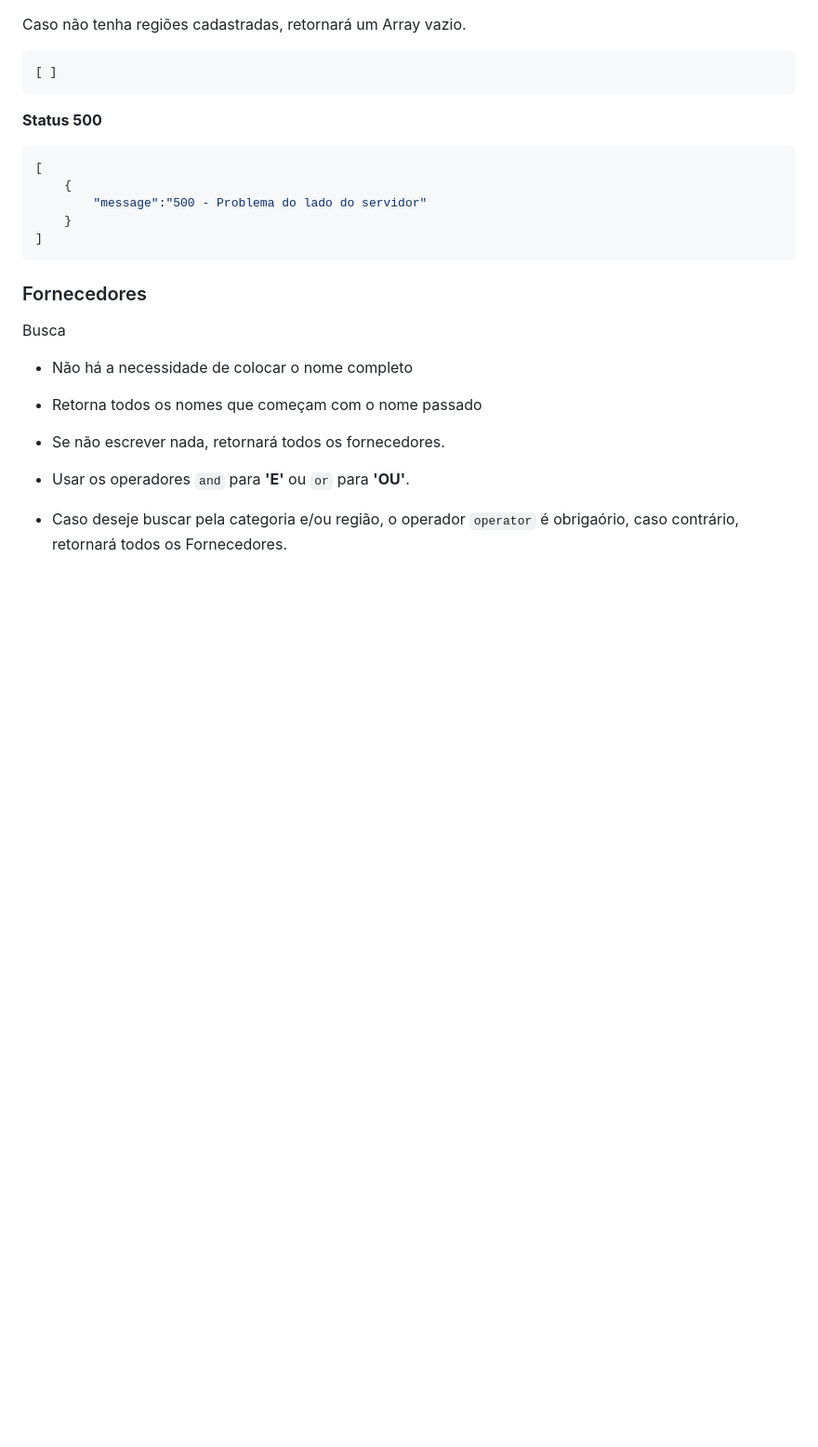
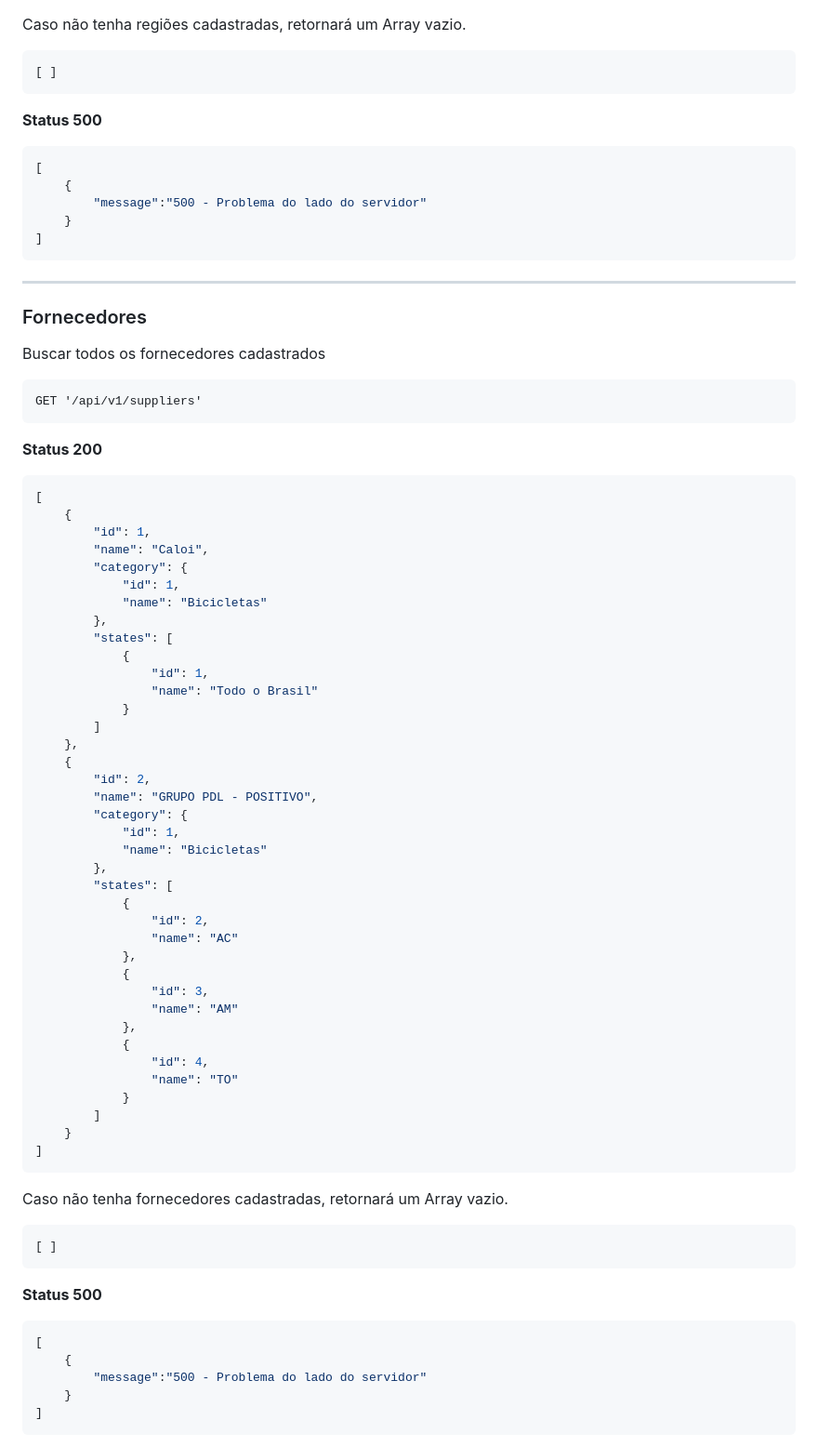
Before and after one commit to NathanaelV/blu-crawler-api, a Markdown page: README.md, the part around one of its changes. Shown at 93% size. GitHub-like rendering; blank space fills up the shorter version.

Commit message:
README finished

````diff
--- a/README.md
+++ b/README.md
@@ -153,13 +156,72 @@ Caso não tenha regiões cadastradas, retornará um Array vazio.
 ]
 ```
 
+---
+
 ### Fornecedores
 
+Buscar todos os fornecedores cadastrados
 
-Busca
-- Não há a necessidade de colocar o nome completo
-- Retorna todos os nomes que começam com o nome passado
-- Se não escrever nada, retornará todos os fornecedores.
+```
+GET '/api/v1/suppliers'
+```
 
-- Usar os operadores `and` para **'E'** ou `or` para **'OU'**.
-- Caso deseje buscar pela categoria e/ou região, o operador `operator` é obrigaório, caso contrário, retornará todos os Fornecedores.
+**Status 200**
+
+```json
+[
+    {
+        "id": 1,
+        "name": "Caloi",
+        "category": {
+            "id": 1,
+            "name": "Bicicletas"
+        },
+        "states": [
+            {
+                "id": 1,
+                "name": "Todo o Brasil"
+            }
+        ]
+    },
+    {
+        "id": 2,
+        "name": "GRUPO PDL - POSITIVO",
+        "category": {
+            "id": 1,
+            "name": "Bicicletas"
+        },
+        "states": [
+            {
+                "id": 2,
+                "name": "AC"
+            },
+            {
+                "id": 3,
+                "name": "AM"
+            },
+            {
+                "id": 4,
+                "name": "TO"
+            }
+        ]
+    }
+]
+```
+
+Caso não tenha fornecedores cadastradas, retornará um Array vazio.
+
+```json
+[ ]
+```
+
+**Status 500**
+
+```json
+[
+    {
+        "message":"500 - Problema do lado do servidor"
+    }
+]
+```
+
````
Also changed, not shown: other parts of README.md (+217 -0 lines).
